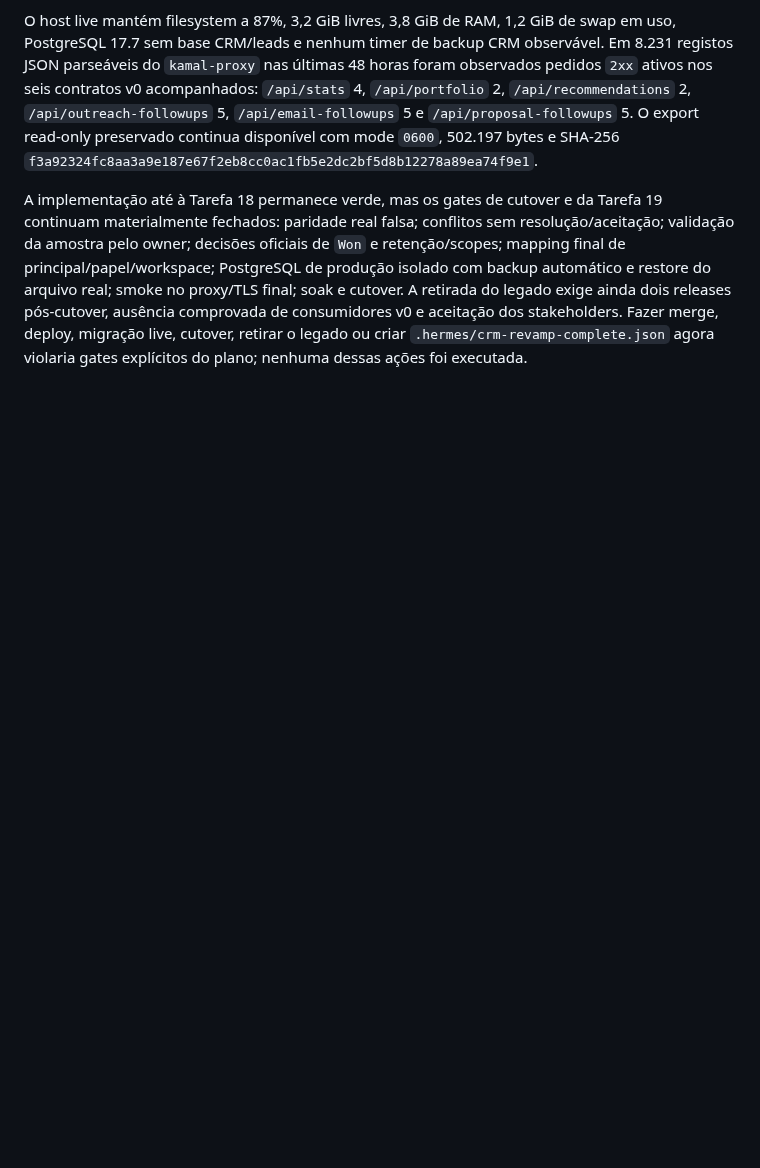
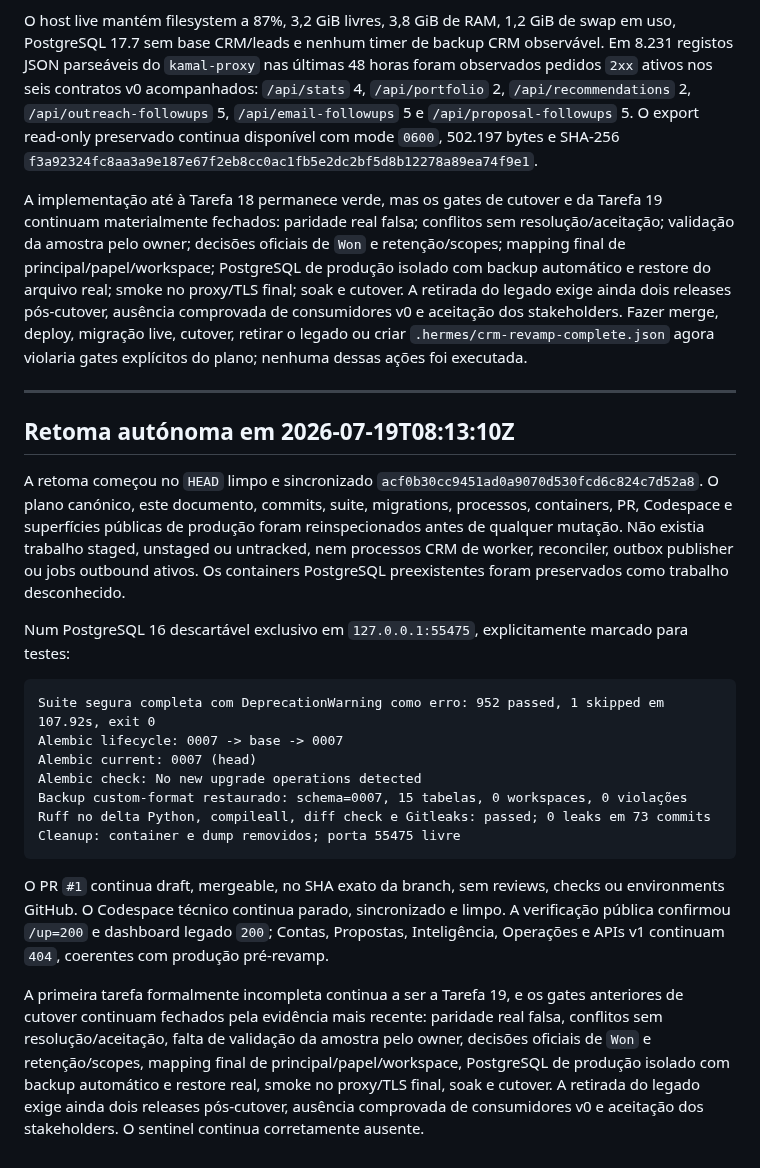
Before and after one commit to zelusototmayor/lead-automation, a Markdown page: docs/crm/CURRENT_STATE.md, the part around the change. Drawn GitHub-style; blank space fills up the shorter version.

Commit message:
docs: record current CRM gate revalidation

````diff
--- a/docs/crm/CURRENT_STATE.md
+++ b/docs/crm/CURRENT_STATE.md
@@ -1618,3 +1618,25 @@ O PR `#1` continua draft, mergeable, no SHA exato da branch e sem reviews/checks
 O host live mantém filesystem a 87%, 3,2 GiB livres, 3,8 GiB de RAM, 1,2 GiB de swap em uso, PostgreSQL 17.7 sem base CRM/leads e nenhum timer de backup CRM observável. Em 8.231 registos JSON parseáveis do `kamal-proxy` nas últimas 48 horas foram observados pedidos `2xx` ativos nos seis contratos v0 acompanhados: `/api/stats` 4, `/api/portfolio` 2, `/api/recommendations` 2, `/api/outreach-followups` 5, `/api/email-followups` 5 e `/api/proposal-followups` 5. O export read-only preservado continua disponível com mode `0600`, 502.197 bytes e SHA-256 `f3a92324fc8aa3a9e187e67f2eb8cc0ac1fb5e2dc2bf5d8b12278a89ea74f9e1`.
 
 A implementação até à Tarefa 18 permanece verde, mas os gates de cutover e da Tarefa 19 continuam materialmente fechados: paridade real falsa; conflitos sem resolução/aceitação; validação da amostra pelo owner; decisões oficiais de `Won` e retenção/scopes; mapping final de principal/papel/workspace; PostgreSQL de produção isolado com backup automático e restore do arquivo real; smoke no proxy/TLS final; soak e cutover. A retirada do legado exige ainda dois releases pós-cutover, ausência comprovada de consumidores v0 e aceitação dos stakeholders. Fazer merge, deploy, migração live, cutover, retirar o legado ou criar `.hermes/crm-revamp-complete.json` agora violaria gates explícitos do plano; nenhuma dessas ações foi executada.
+
+---
+
+## Retoma autónoma em 2026-07-19T08:13:10Z
+
+A retoma começou no `HEAD` limpo e sincronizado `acf0b30cc9451ad0a9070d530fcd6c824c7d52a8`. O plano canónico, este documento, commits, suite, migrations, processos, containers, PR, Codespace e superfícies públicas de produção foram reinspecionados antes de qualquer mutação. Não existia trabalho staged, unstaged ou untracked, nem processos CRM de worker, reconciler, outbox publisher ou jobs outbound ativos. Os containers PostgreSQL preexistentes foram preservados como trabalho desconhecido.
+
+Num PostgreSQL 16 descartável exclusivo em `127.0.0.1:55475`, explicitamente marcado para testes:
+
+```text
+Suite segura completa com DeprecationWarning como erro: 952 passed, 1 skipped em 107.92s, exit 0
+Alembic lifecycle: 0007 -> base -> 0007
+Alembic current: 0007 (head)
+Alembic check: No new upgrade operations detected
+Backup custom-format restaurado: schema=0007, 15 tabelas, 0 workspaces, 0 violações
+Ruff no delta Python, compileall, diff check e Gitleaks: passed; 0 leaks em 73 commits
+Cleanup: container e dump removidos; porta 55475 livre
+```
+
+O PR `#1` continua draft, mergeable, no SHA exato da branch, sem reviews, checks ou environments GitHub. O Codespace técnico continua parado, sincronizado e limpo. A verificação pública confirmou `/up=200` e dashboard legado `200`; Contas, Propostas, Inteligência, Operações e APIs v1 continuam `404`, coerentes com produção pré-revamp.
+
+A primeira tarefa formalmente incompleta continua a ser a Tarefa 19, e os gates anteriores de cutover continuam fechados pela evidência mais recente: paridade real falsa, conflitos sem resolução/aceitação, falta de validação da amostra pelo owner, decisões oficiais de `Won` e retenção/scopes, mapping final de principal/papel/workspace, PostgreSQL de produção isolado com backup automático e restore real, smoke no proxy/TLS final, soak e cutover. A retirada do legado exige ainda dois releases pós-cutover, ausência comprovada de consumidores v0 e aceitação dos stakeholders. O sentinel continua corretamente ausente.
````
